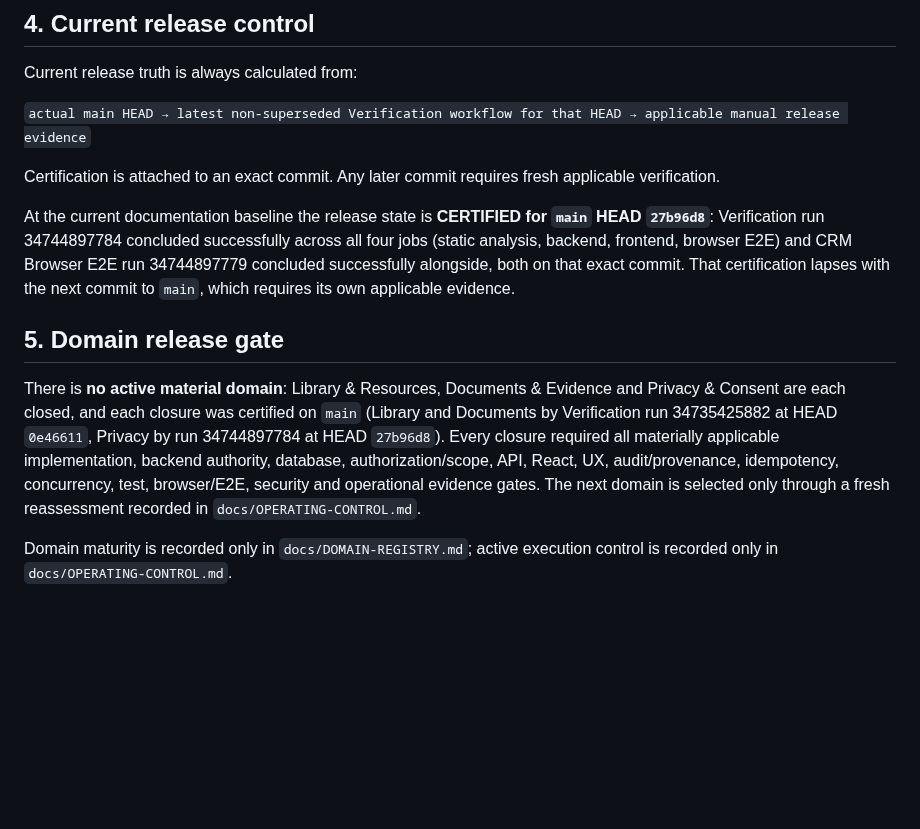
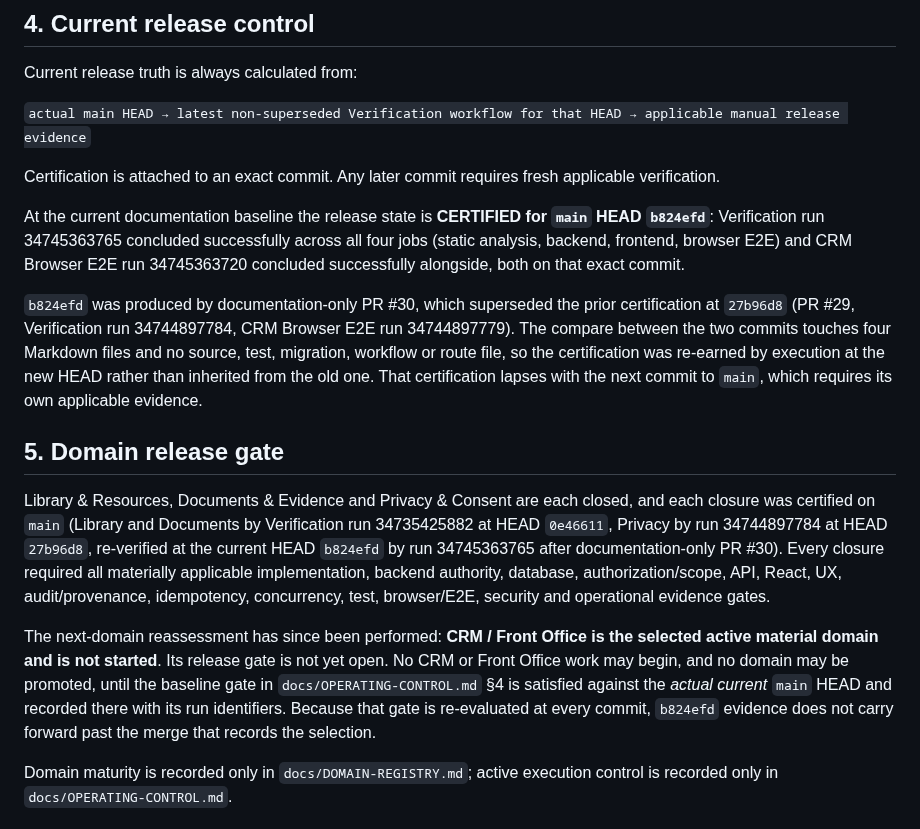
Before and after one commit to Frotan2/TOEFL-House, a Markdown page: docs/RUNTIME-RELEASE.md, the part around the change. GitHub-like rendering; blank space fills up the shorter version.

```diff
--- a/docs/RUNTIME-RELEASE.md
+++ b/docs/RUNTIME-RELEASE.md
@@ -123,11 +123,15 @@ Current release truth is always calculated from:
 
 Certification is attached to an exact commit. Any later commit requires fresh applicable verification.
 
-At the current documentation baseline the release state is **CERTIFIED for `main` HEAD `27b96d8`**: Verification run 34744897784 concluded successfully across all four jobs (static analysis, backend, frontend, browser E2E) and CRM Browser E2E run 34744897779 concluded successfully alongside, both on that exact commit. That certification lapses with the next commit to `main`, which requires its own applicable evidence.
+At the current documentation baseline the release state is **CERTIFIED for `main` HEAD `b824efd`**: Verification run 34745363765 concluded successfully across all four jobs (static analysis, backend, frontend, browser E2E) and CRM Browser E2E run 34745363720 concluded successfully alongside, both on that exact commit.
+
+`b824efd` was produced by documentation-only PR #30, which superseded the prior certification at `27b96d8` (PR #29, Verification run 34744897784, CRM Browser E2E run 34744897779). The compare between the two commits touches four Markdown files and no source, test, migration, workflow or route file, so the certification was re-earned by execution at the new HEAD rather than inherited from the old one. That certification lapses with the next commit to `main`, which requires its own applicable evidence.
 
 ## 5. Domain release gate
 
-There is **no active material domain**: Library & Resources, Documents & Evidence and Privacy & Consent are each closed, and each closure was certified on `main` (Library and Documents by Verification run 34735425882 at HEAD `0e46611`, Privacy by run 34744897784 at HEAD `27b96d8`). Every closure required all materially applicable implementation, backend authority, database, authorization/scope, API, React, UX, audit/provenance, idempotency, concurrency, test, browser/E2E, security and operational evidence gates. The next domain is selected only through a fresh reassessment recorded in `docs/OPERATING-CONTROL.md`.
+Library & Resources, Documents & Evidence and Privacy & Consent are each closed, and each closure was certified on `main` (Library and Documents by Verification run 34735425882 at HEAD `0e46611`, Privacy by run 34744897784 at HEAD `27b96d8`, re-verified at the current HEAD `b824efd` by run 34745363765 after documentation-only PR #30). Every closure required all materially applicable implementation, backend authority, database, authorization/scope, API, React, UX, audit/provenance, idempotency, concurrency, test, browser/E2E, security and operational evidence gates.
+
+The next-domain reassessment has since been performed: **CRM / Front Office is the selected active material domain and is not started**. Its release gate is not yet open. No CRM or Front Office work may begin, and no domain may be promoted, until the baseline gate in `docs/OPERATING-CONTROL.md` §4 is satisfied against the *actual current* `main` HEAD and recorded there with its run identifiers. Because that gate is re-evaluated at every commit, `b824efd` evidence does not carry forward past the merge that records the selection.
 
 Domain maturity is recorded only in `docs/DOMAIN-REGISTRY.md`; active execution control is recorded only in `docs/OPERATING-CONTROL.md`.
 
```
Also changed, not shown: docs/AUDIT-2026-09-13-PRIVACY-CLOSURE.md (+19 -3 lines).
